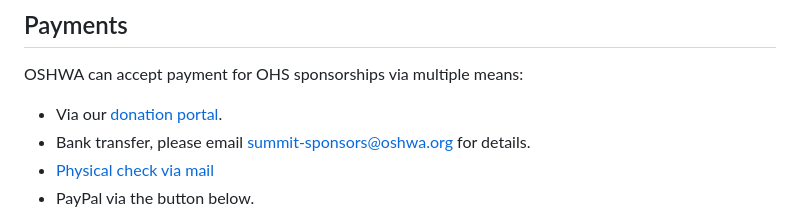
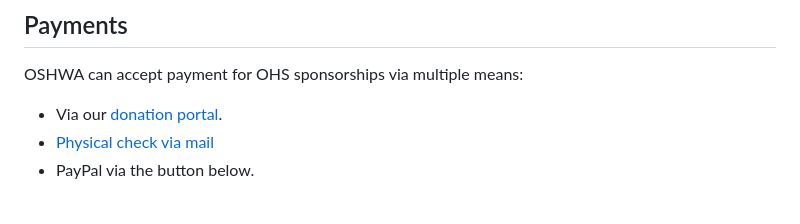
Before and after one commit to oshwa/2025.oshwa.org, a Markdown page: src/sponsor.md, the part around the change. GitHub-like rendering.

Commit message:
Remove language about bank transfer payments from sponsor page

```diff
--- a/src/sponsor.md
+++ b/src/sponsor.md
@@ -134,7 +134,6 @@ Notes on Logo Display:
 OSHWA can accept payment for OHS sponsorships via multiple means:
 
 - Via our [donation portal](https://secure.lglforms.com/form_engine/s/BSGsxCH2nm68Vkq1l6nD0g).
-- Bank transfer, please email [summit-sponsors@oshwa.org](mailto:summit-sponsors@oshwa.org) for details.
 - [Physical check via mail](https://www.oshwa.org/about/contact-info/)
 - PayPal via the button below.
 
```
